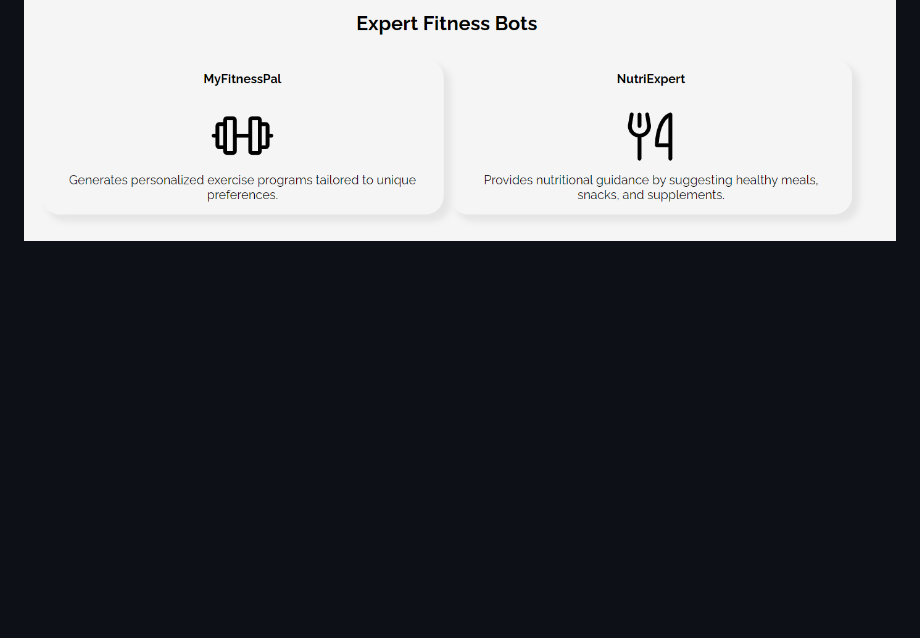
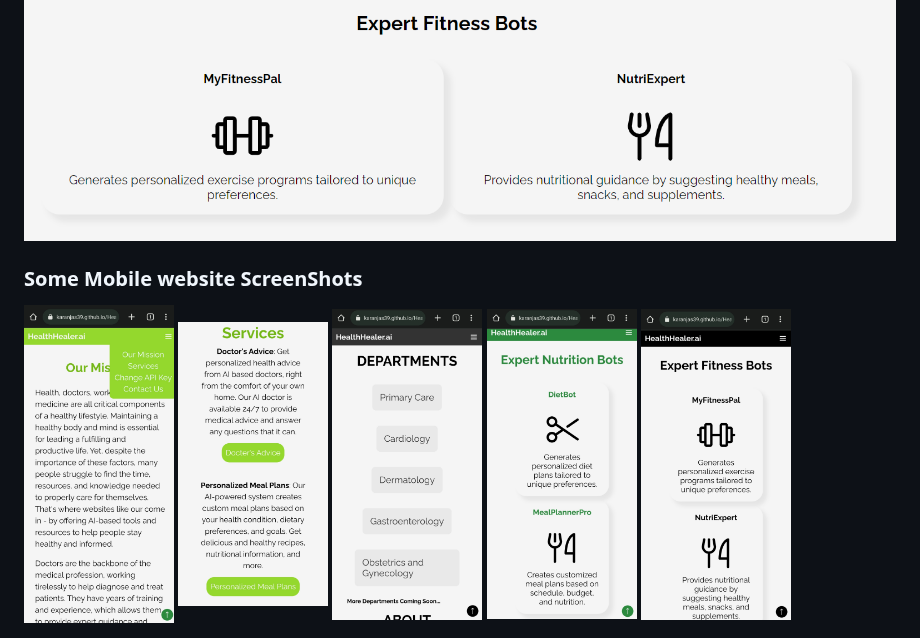
Before and after one commit to karanjas39/HealthHealer.ai, a Markdown page: README.md, the part around the change. Rendered like a GitHub page; blank space fills up the shorter version.

```diff
--- a/README.md
+++ b/README.md
@@ -63,3 +63,11 @@ Don't get panic Just enter your OPENAI API Key in the input field and click on *
 ![ss3](./CSS/IMAGES/README/ss3.png)
 
 ![ss4](./CSS/IMAGES/README/ss4.png)
+
+### Some Mobile website ScreenShots
+
+<img src="https://github.com/karanjas39/HealthHealer.ai/blob/master/CSS/IMAGES/README-MOBILE-SS/1.jpg" width="150px">
+<img src="https://github.com/karanjas39/HealthHealer.ai/blob/master/CSS/IMAGES/README-MOBILE-SS/2.jpg" width="150px">
+<img src="https://github.com/karanjas39/HealthHealer.ai/blob/master/CSS/IMAGES/README-MOBILE-SS/3.jpg" width="150px">
+<img src="https://github.com/karanjas39/HealthHealer.ai/blob/master/CSS/IMAGES/README-MOBILE-SS/4.jpg" width="150px">
+<img src="https://github.com/karanjas39/HealthHealer.ai/blob/master/CSS/IMAGES/README-MOBILE-SS/5.jpg" width="150px">
```
